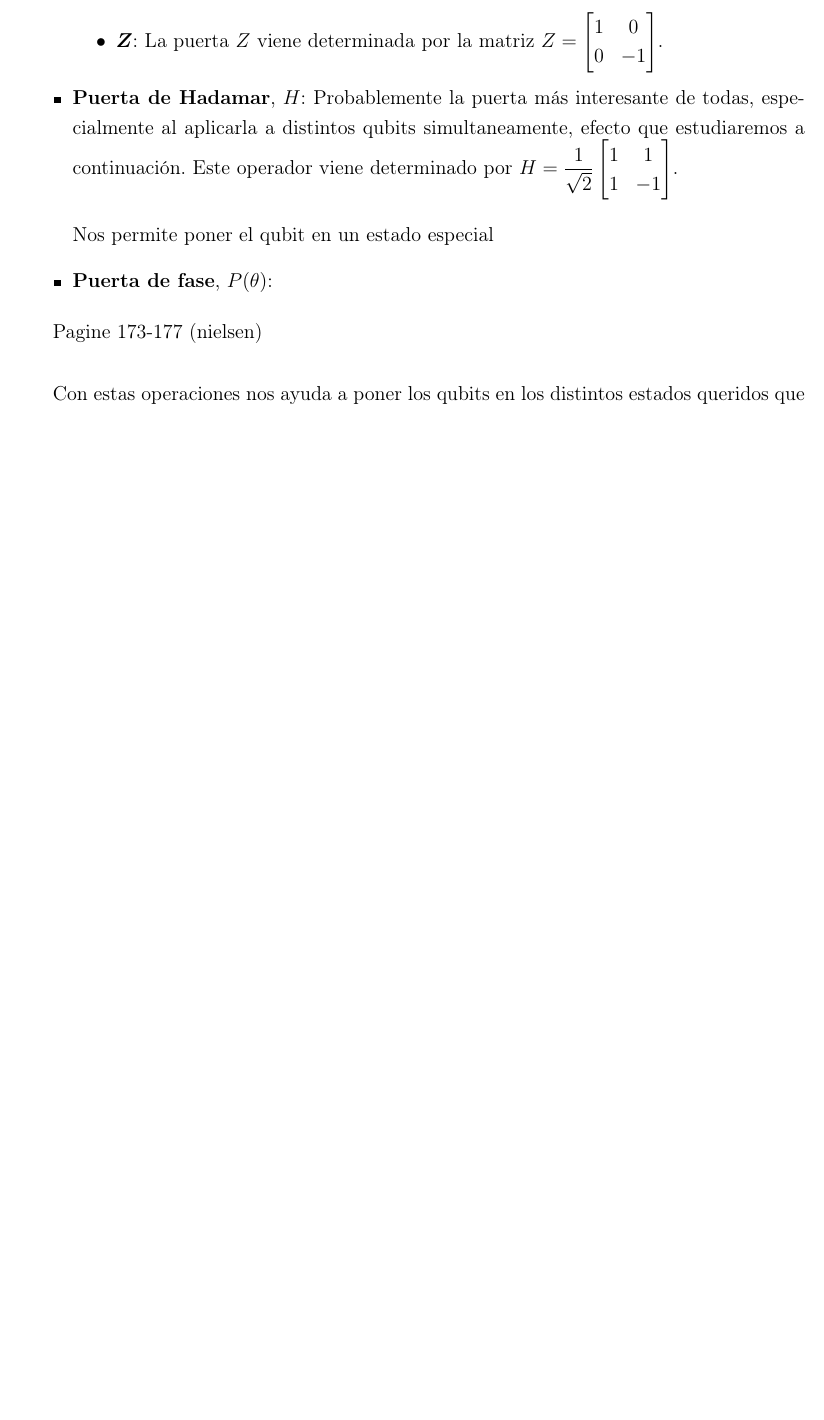
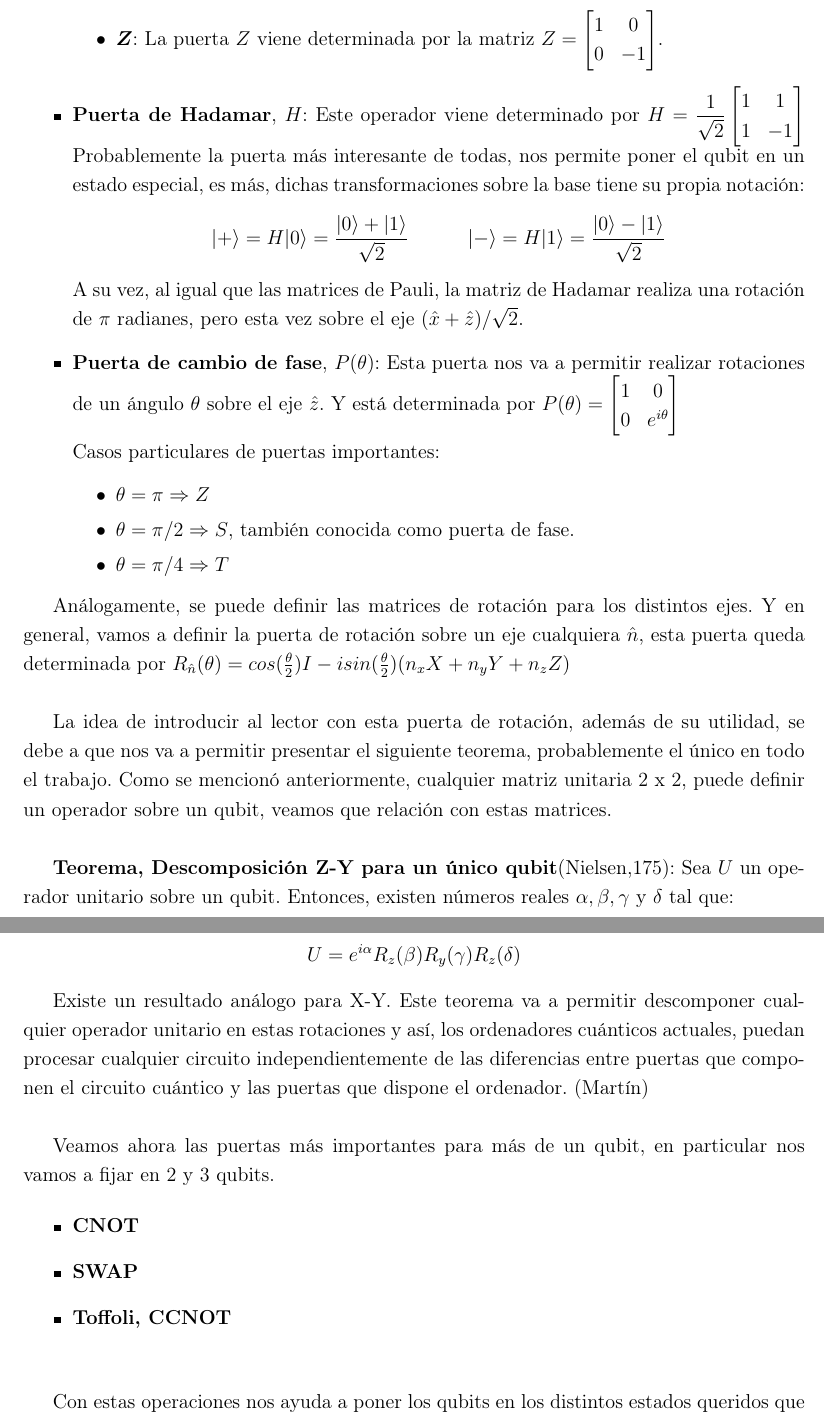
Before and after one commit to sinugarc/TFG, a LaTeX document (TFG/TFG.tex, which reads TFG/antecedentes.tex): part of page 11 of 16 before the commit and two parts of pages 11 and 12 of 17 after it, the two joined at a grey line, cut so that both start at the same text, the shorter picture padded with empty space. Compiled offline with pdfLaTeX.

Commit message:
Updates from Overleaf

```diff
--- a/TFG/antecedentes.tex
+++ b/TFG/antecedentes.tex
@@ -146,16 +147,45 @@ Todos estos postulados van a ser clave en los distintos aspectos de la computaci
         \item $\boldsymbol Z$: La puerta $Z$ viene determinada por la matriz \begin{math} Z = \begin{bmatrix} 1 & 0\\0 & -1 \end{bmatrix}\end{math}.
     \end{itemize}
 
-    \item \textbf{Puerta de Hadamar}, $H$: Probablemente la puerta más interesante de todas, especialmente al aplicarla a distintos qubits simultaneamente, efecto que estudiaremos a continuación. Este operador viene determinado por $H = \dfrac{1}{\sqrt{2}} \begin{bmatrix} 1 & 1\\1 & -1 \end{bmatrix}$. \newline
+    \item \textbf{Puerta de Hadamar}, $H$: Este operador viene determinado por $H = \dfrac{1}{\sqrt{2}} \begin{bmatrix} 1 & 1\\1 & -1 \end{bmatrix}$
+    Probablemente la puerta más interesante de todas, nos permite poner el qubit en un estado especial, es más, dichas transformaciones sobre la base tiene su propia notación:
 
-    Nos permite poner el qubit en un estado especial
+    \begin{center}
 
-    \item \textbf{Puerta de fase}, $P(\theta)$:
+    $|+\rangle = H|0\rangle = \dfrac{|0\rangle + |1\rangle}{\sqrt{2}} \quad \quad \quad |-\rangle = H |1\rangle = \dfrac{|0\rangle - |1\rangle}{\sqrt{2}}$\end{center}
+
+    A su vez, al igual que las matrices de Pauli, la matriz de Hadamar realiza una rotación de $\pi$ radianes, pero esta vez sobre el eje $(\hat{x} + \hat{z}) / \sqrt{2}$.
+
+    \item \textbf{Puerta de cambio de fase}, $P(\theta)$: Esta puerta nos va a permitir realizar rotaciones de un ángulo $\theta$ sobre el eje $\hat{z}$. Y está determinada por $P(\theta) = \begin{bmatrix}1 & 0\\0 & e^{i\theta} \end{bmatrix}$
+
+    Casos particulares de puertas importantes:
+    \begin{itemize}
+        \item $\theta = \pi \Rightarrow Z$
+        \item $\theta = \pi/2 \Rightarrow S$, también conocida como puerta de fase.
+        \item $\theta = \pi/4 \Rightarrow T$
+    \end{itemize}
  \end{itemize}
 
- Pagine 173-177 (nielsen)
+ Análogamente, se puede definir las matrices de rotación para los distintos ejes. Y en general, vamos a definir la puerta de rotación sobre un eje cualquiera $\Hat{n}$, esta puerta queda determinada por $R_{\Hat{n}}(\theta) = cos (\frac{\theta}{2})I - i sin(\frac{\theta}{2})(n_{x}X + n_{y}Y + n_{z}Z) $ \newline
 
-\vspace{20pt}
+ La idea de introducir al lector con esta puerta de rotación, además de su utilidad, se debe a que nos va a permitir presentar el siguiente teorema, probablemente el único en todo el trabajo. Como se mencionó anteriormente, cualquier matriz unitaria 2 x 2, puede definir un operador sobre un qubit, veamos que relación con estas matrices. \newline
+
+ \textbf{Teorema, Descomposición Z-Y para un único qubit}(Nielsen,175): Sea $U$ un operador unitario sobre un qubit. Entonces, existen números reales $\alpha,\beta,\gamma$ y $\delta$ tal que:
+ \begin{center}
+     $U = e^{i\alpha} R_{z}(\beta)R_{y}(\gamma)R_{z}(\delta)$
+ \end{center}
+
+ Existe un resultado análogo para X-Y. Este teorema va a permitir descomponer cualquier operador unitario en estas rotaciones y así, los ordenadores cuánticos actuales, puedan procesar cualquier circuito independientemente de las diferencias entre puertas que componen el circuito cuántico y las puertas que dispone el ordenador. (Martín) \newline
+
+ Veamos ahora las puertas más importantes para más de un qubit, en particular nos vamos a fijar en 2 y 3 qubits.
+
+ \begin{itemize}
+     \item \textbf{CNOT}
+     \item \textbf{SWAP}
+     \item \textbf{Toffoli, CCNOT}
+ \end{itemize}
+
+ \vspace{20pt}
  Con estas operaciones nos ayuda a poner los qubits en los distintos estados queridos que nos permitirá realizar nuestros programas cuánticos. Al fin y al cabo, un programa cuántico es una sucesión de operaciones (o puertas) aplicadas sobre los qubits del sistema. \newline
 
 \subsection{Simulaciones}
```
Also changed, not shown: TFG/antecedentes.tex (13 more changed lines).
